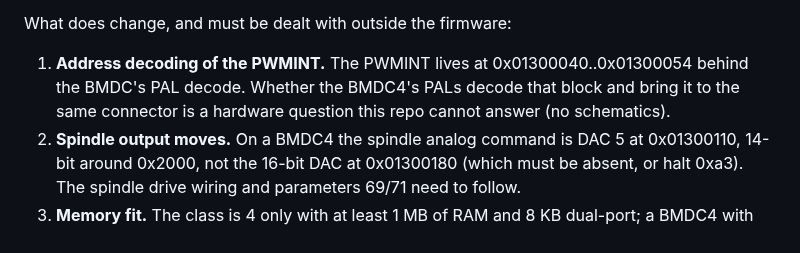
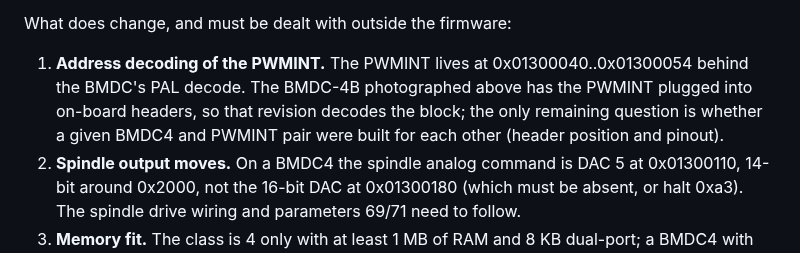
Before and after one commit to arsenixprime/dx32_hacking, a Markdown page: BMDC3_VS_BMDC4.md, the part around one of its changes. GitHub-like rendering.

```diff
--- a/BMDC3_VS_BMDC4.md
+++ b/BMDC3_VS_BMDC4.md
@@ -162,8 +200,9 @@ Nothing in the firmware prevents it:
 What does change, and must be dealt with outside the firmware:
 
 1. **Address decoding of the PWMINT.** The PWMINT lives at 0x01300040..0x01300054 behind the
-   BMDC's PAL decode. Whether the BMDC4's PALs decode that block and bring it to the same
-   connector is a hardware question this repo cannot answer (no schematics).
+   BMDC's PAL decode. The BMDC-4B photographed above has the PWMINT plugged into on-board
+   headers, so that revision decodes the block; the only remaining question is whether a given
+   BMDC4 and PWMINT pair were built for each other (header position and pinout).
 2. **Spindle output moves.** On a BMDC4 the spindle analog command is DAC 5 at 0x01300110,
    14-bit around 0x2000, not the 16-bit DAC at 0x01300180 (which must be absent, or halt
    0xa3). The spindle drive wiring and parameters 69/71 need to follow.
```
Also changed, not shown: other parts of BMDC3_VS_BMDC4.md (+38 -0 lines), README.md (+1 -1 lines), images/bmdc3s_rev_c.png (added), 1 other file.
